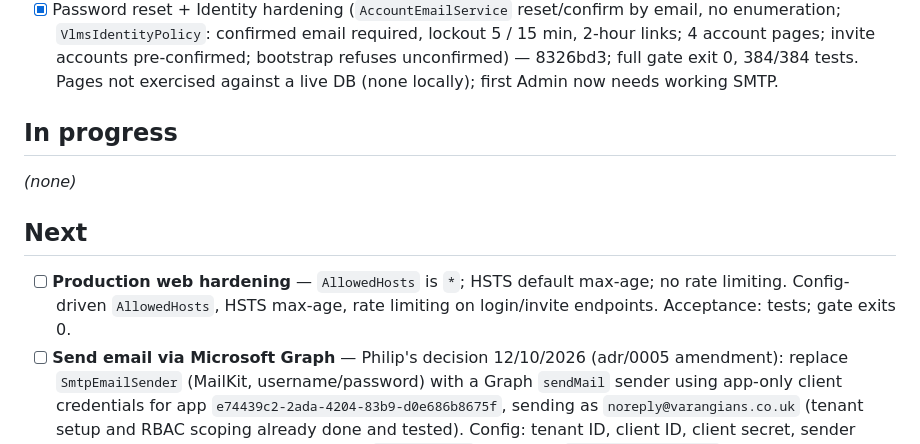
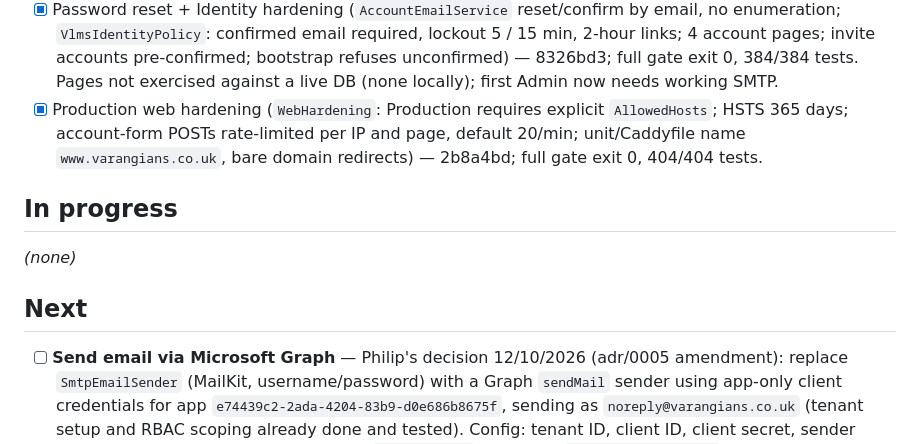
Before and after one commit to PhilipThomas6w/vlms, a Markdown page: STATE.md, the part around the change. Rendered like a GitHub page.

Commit message:
Update STATE.md: production web hardening done (2b8a4bd)

```diff
--- a/STATE.md
+++ b/STATE.md
@@ -44,12 +44,12 @@ Full narrative for Done/Log items to 12/08/2026: `docs/harness/STATE-archive.md`
 - [x] EF migration bundle + deploy script (`deploy/build-migrations-bundle.ps1` self-contained linux-x64; `deploy/migrate.sh` as `vlms_owner` from `/etc/vlms/migrate.env`; README §3 no longer needs the SDK) — 2b0b8a5; full gate exit 0, 360/360 tests. Bundle build verified locally; on-host run pending go-live.
 - [x] Off-box backup of file storage (`deploy/backup/files-backup.sh` sync to `files/`, no `--delete`, `--restore` mode; `vlms-files-backup.service/.timer` 02:30 UTC; README §9 restore steps; DataProtection keys deliberately excluded) — dac8d81; full gate exit 0, 366/366 tests. Live-bucket run pending provider decision/go-live.
 - [x] Password reset + Identity hardening (`AccountEmailService` reset/confirm by email, no enumeration; `VlmsIdentityPolicy`: confirmed email required, lockout 5 / 15 min, 2-hour links; 4 account pages; invite accounts pre-confirmed; bootstrap refuses unconfirmed) — 8326bd3; full gate exit 0, 384/384 tests. Pages not exercised against a live DB (none locally); first Admin now needs working SMTP.
+- [x] Production web hardening (`WebHardening`: Production requires explicit `AllowedHosts`; HSTS 365 days; account-form POSTs rate-limited per IP and page, default 20/min; unit/Caddyfile name `www.varangians.co.uk`, bare domain redirects) — 2b8a4bd; full gate exit 0, 404/404 tests.
 
 ## In progress
 _(none)_
 
 ## Next
-- [ ] **Production web hardening** — `AllowedHosts` is `*`; HSTS default max-age; no rate limiting. Config-driven `AllowedHosts`, HSTS max-age, rate limiting on login/invite endpoints. Acceptance: tests; gate exits 0.
 - [ ] **Send email via Microsoft Graph** — Philip's decision 12/10/2026 (adr/0005 amendment): replace `SmtpEmailSender` (MailKit, username/password) with a Graph `sendMail` sender using app-only client credentials for app `e74439c2-2ada-4204-83b9-d0e686b8675f`, sending as `noreply@varangians.co.uk` (tenant setup and RBAC scoping already done and tested). Config: tenant ID, client ID, client secret, sender address (secret via env file only). Keep `IEmailSender` seam and `NotificationService` retry/escalation. `deploy/README.md`: secret creation at go-live piped into `web.env`/`jobs.env` without display, secret expiry/renewal note. Acceptance: tests with a fake HTTP handler (request shape, auth failure → throws for retry); no SMTP/MailKit left; gate exits 0.
 - [ ] **Jobs appsettings stale comment** — `src/Vlms.Jobs/appsettings.json` `_comment` still says Azure App Service WebJob. Acceptance: no Azure wording in `src/Vlms.Jobs` (excluding bin/obj).
 - [ ] **Real secret scanning** — install gitleaks so `build/check-secrets.ps1` takes its `Get-Command gitleaks` path instead of the regex fallback. Acceptance: gate output reads "secret scan (gitleaks): clean", not "regex fallback".
```
